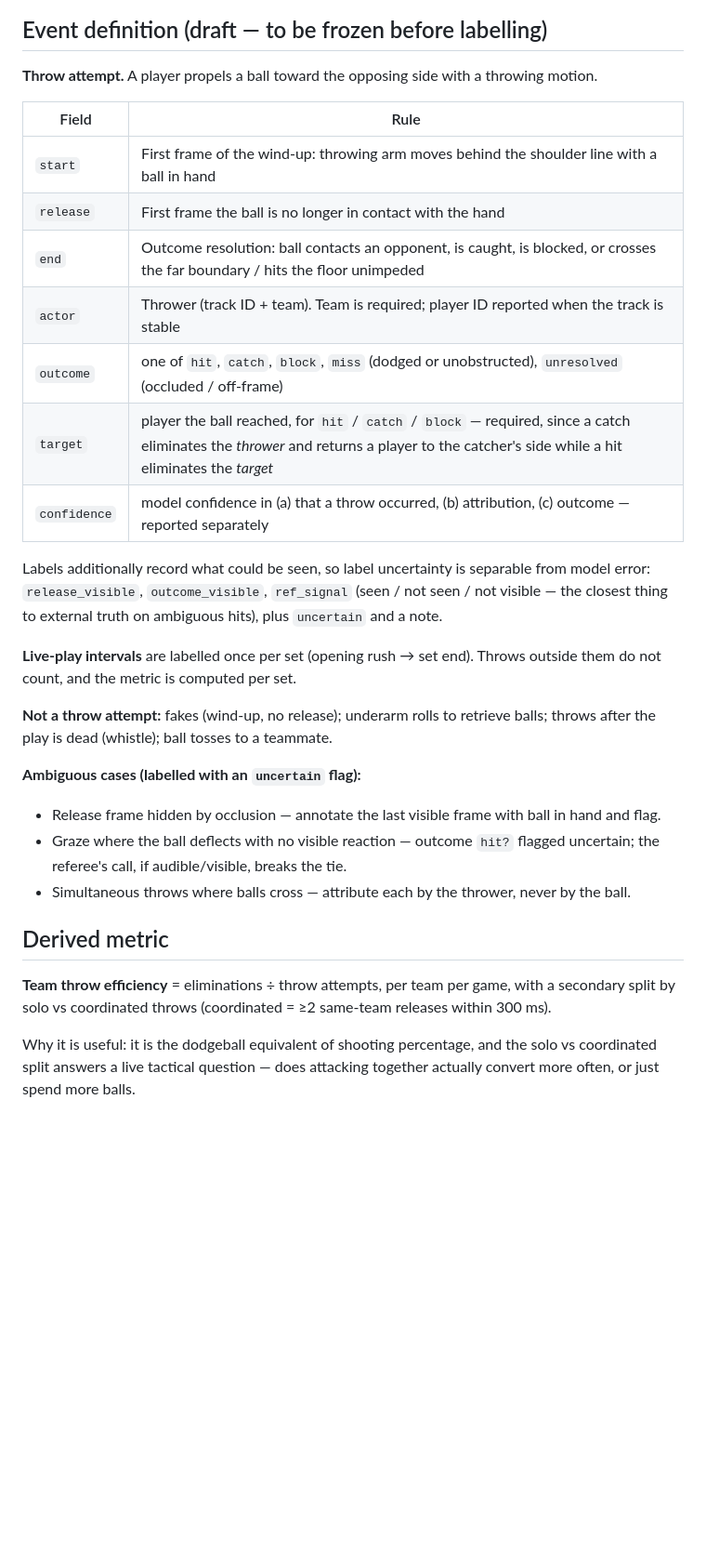
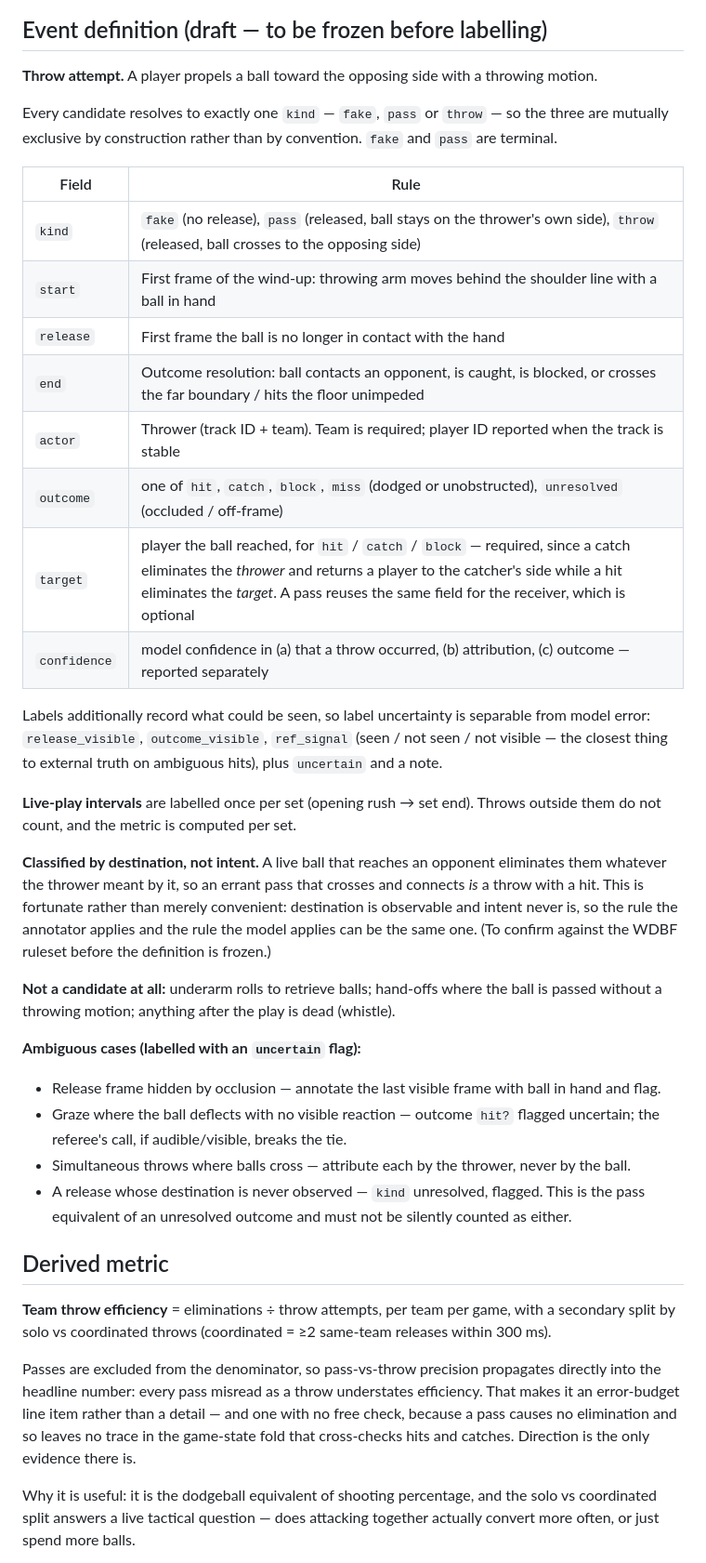
Before and after one commit to GTFerguson/dodgeball-cv-throw-detection, a Markdown page: docs/plans/throw-attempt-detection.md, the part around one of its changes. Shown at 93% size. Drawn GitHub-style; blank space fills up the shorter version.

```diff
--- a/docs/plans/throw-attempt-detection.md
+++ b/docs/plans/throw-attempt-detection.md
@@ -101,14 +108,18 @@ the flags say when the footage cannot confirm it.
 
 **Throw attempt.** A player propels a ball toward the opposing side with a throwing motion.
 
+Every candidate resolves to exactly one `kind` — `fake`, `pass` or `throw` — so the three are
+mutually exclusive by construction rather than by convention. `fake` and `pass` are terminal.
+
 | Field | Rule |
 |---|---|
+| `kind` | `fake` (no release), `pass` (released, ball stays on the thrower's own side), `throw` (released, ball crosses to the opposing side) |
 | `start` | First frame of the wind-up: throwing arm moves behind the shoulder line with a ball in hand |
 | `release` | First frame the ball is no longer in contact with the hand |
 | `end` | Outcome resolution: ball contacts an opponent, is caught, is blocked, or crosses the far boundary / hits the floor unimpeded |
 | `actor` | Thrower (track ID + team). Team is required; player ID reported when the track is stable |
 | `outcome` | one of `hit`, `catch`, `block`, `miss` (dodged or unobstructed), `unresolved` (occluded / off-frame) |
-| `target` | player the ball reached, for `hit` / `catch` / `block` — required, since a catch eliminates the *thrower* and returns a player to the catcher's side while a hit eliminates the *target* |
+| `target` | player the ball reached, for `hit` / `catch` / `block` — required, since a catch eliminates the *thrower* and returns a player to the catcher's side while a hit eliminates the *target*. A pass reuses the same field for the receiver, which is optional |
 | `confidence` | model confidence in (a) that a throw occurred, (b) attribution, (c) outcome — reported separately |
 
 Labels additionally record what could be seen, so label uncertainty is separable from model
@@ -118,8 +129,14 @@ the closest thing to external truth on ambiguous hits), plus `uncertain` and a n
 **Live-play intervals** are labelled once per set (opening rush → set end). Throws outside them
 do not count, and the metric is computed per set.
 
-**Not a throw attempt:** fakes (wind-up, no release); underarm rolls to retrieve balls;
-throws after the play is dead (whistle); ball tosses to a teammate.
+**Classified by destination, not intent.** A live ball that reaches an opponent eliminates them
+whatever the thrower meant by it, so an errant pass that crosses and connects *is* a throw with
+a hit. This is fortunate rather than merely convenient: destination is observable and intent
+never is, so the rule the annotator applies and the rule the model applies can be the same one.
+(To confirm against the WDBF ruleset before the definition is frozen.)
+
+**Not a candidate at all:** underarm rolls to retrieve balls; hand-offs where the ball is
+passed without a throwing motion; anything after the play is dead (whistle).
 
 **Ambiguous cases (labelled with an `uncertain` flag):**
 
@@ -128,11 +145,19 @@ throws after the play is dead (whistle); ball tosses to a teammate.
 - Graze where the ball deflects with no visible reaction — outcome `hit?` flagged uncertain;
   the referee's call, if audible/visible, breaks the tie.
 - Simultaneous throws where balls cross — attribute each by the thrower, never by the ball.
+- A release whose destination is never observed — `kind` unresolved, flagged. This is the pass
+  equivalent of an unresolved outcome and must not be silently counted as either.
 
 ## Derived metric
 
 **Team throw efficiency** = eliminations ÷ throw attempts, per team per game, with a secondary
 split by solo vs coordinated throws (coordinated = ≥2 same-team releases within 300 ms).
+
+Passes are excluded from the denominator, so pass-vs-throw precision propagates directly into
+the headline number: every pass misread as a throw understates efficiency. That makes it an
+error-budget line item rather than a detail — and one with no free check, because a pass causes
+no elimination and so leaves no trace in the game-state fold that cross-checks hits and catches.
+Direction is the only evidence there is.
 
 Why it is useful: it is the dodgeball equivalent of shooting percentage, and the solo vs
 coordinated split answers a live tactical question — does attacking together actually convert
```
Also changed, not shown: other parts of docs/plans/throw-attempt-detection.md (+26 -8 lines), docs/plans/labeling-tool.md (+16 -0 lines).
